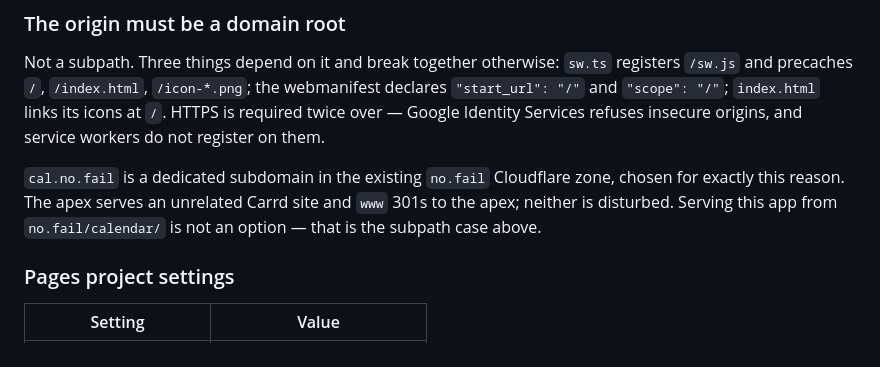
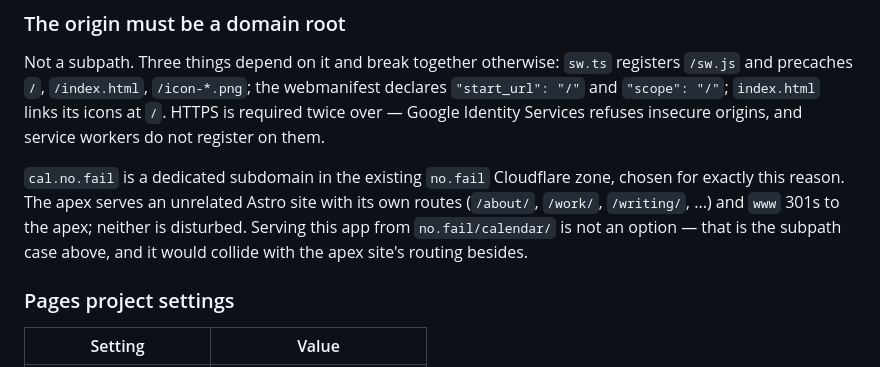
Before and after one commit to studiorelativity/bramwell-calendar, a Markdown page: _references/BUILD-SPEC-V3.md, the part around the change. Drawn GitHub-style.

Commit message:
Spec: the apex site is Astro, not Carrd
Misread. The Carrd signal was a frame-ancestors CSP on the www 301, not
on the apex response; the apex is Astro with its own routes. Strengthens
rather than changes the subdomain choice — a /calendar/ subpath would
collide with that routing on top of breaking service worker scope.

Co-Authored-By: Claude Opus 5 <noreply@anthropic.com>

```diff
--- a/_references/BUILD-SPEC-V3.md
+++ b/_references/BUILD-SPEC-V3.md
@@ -259,9 +259,11 @@ Services refuses insecure origins, and service workers do not register on
 them.
 
 `cal.no.fail` is a dedicated subdomain in the existing `no.fail` Cloudflare
-zone, chosen for exactly this reason. The apex serves an unrelated Carrd site
-and `www` 301s to the apex; neither is disturbed. Serving this app from
-`no.fail/calendar/` is not an option — that is the subpath case above.
+zone, chosen for exactly this reason. The apex serves an unrelated Astro site
+with its own routes (`/about/`, `/work/`, `/writing/`, ...) and `www` 301s to
+the apex; neither is disturbed. Serving this app from `no.fail/calendar/` is
+not an option — that is the subpath case above, and it would collide with the
+apex site's routing besides.
 
 ### Pages project settings
 
```
